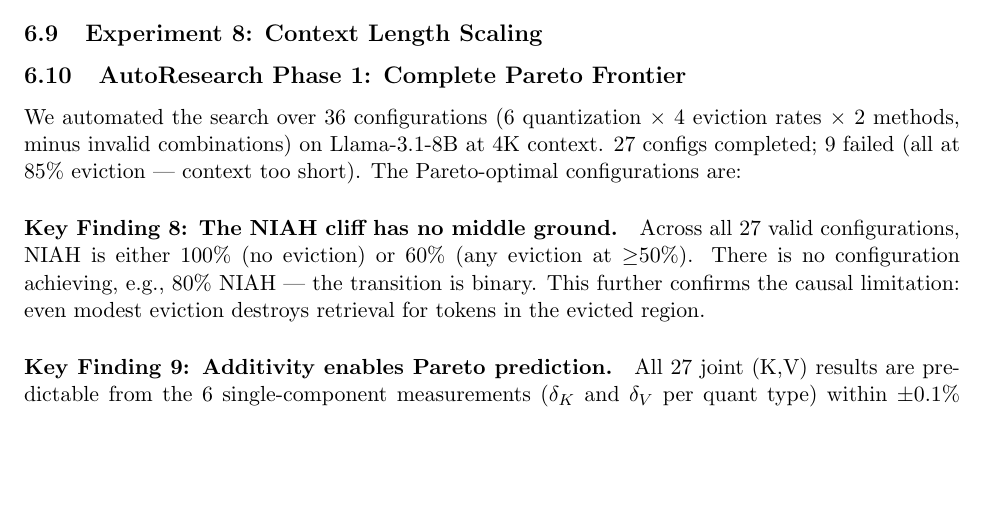
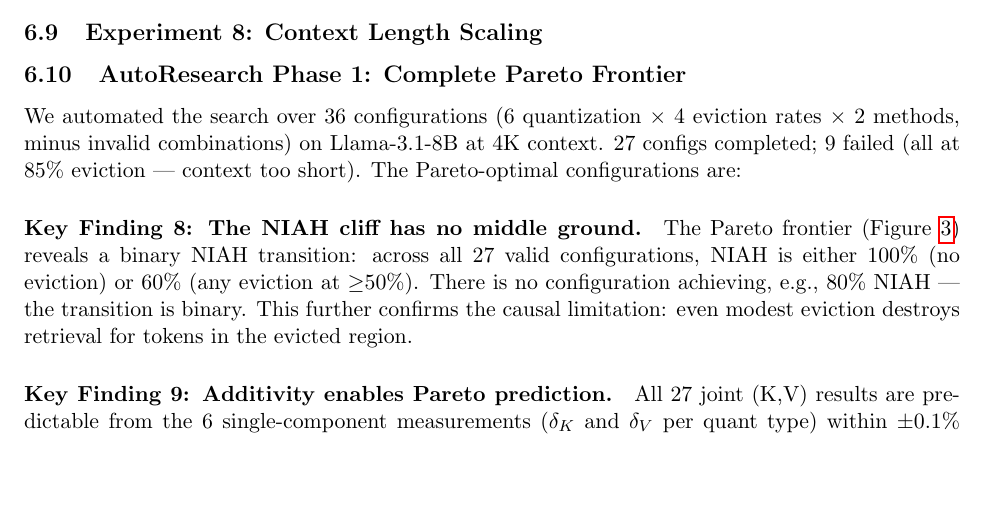
Before and after one commit to sparten0614-cpu/super-kv-compress, a LaTeX paper (paper/main.tex, which reads paper/sections/experiments.tex): part of page 18 of 23, cut so that both start at the same text, the shorter picture padded with empty space. Compiled offline with pdfLaTeX.

Commit message:
Add Figure ref for Pareto frontier in Finding 8
Co-Authored-By: Claude Opus 4.6 (1M context) <noreply@anthropic.com>

```diff
--- a/paper/sections/experiments.tex
+++ b/paper/sections/experiments.tex
@@ -346,7 +346,7 @@ q4\_0/q4\_0 + 70\% evict & 11.85x & +6.30\% & 60\% & Aggressive \\
 \end{figure}
 
 \paragraph{Key Finding 8: The NIAH cliff has no middle ground.}
-Across all 27 valid configurations, NIAH is either 100\% (no eviction) or 60\% (any eviction at $\geq$50\%). There is no configuration achieving, e.g., 80\% NIAH --- the transition is binary. This further confirms the causal limitation: even modest eviction destroys retrieval for tokens in the evicted region.
+The Pareto frontier (Figure~\ref{fig:pareto}) reveals a binary NIAH transition: across all 27 valid configurations, NIAH is either 100\% (no eviction) or 60\% (any eviction at $\geq$50\%). There is no configuration achieving, e.g., 80\% NIAH --- the transition is binary. This further confirms the causal limitation: even modest eviction destroys retrieval for tokens in the evicted region.
 
 \paragraph{Key Finding 9: Additivity enables Pareto prediction.}
 All 27 joint (K,V) results are predictable from the 6 single-component measurements ($\delta_K$ and $\delta_V$ per quant type) within $\pm$0.1\% accuracy. This means the full Pareto frontier for \emph{any} new model can be predicted from $O(2n)$ calibration runs instead of $O(n^2)$ exhaustive search --- a critical efficiency gain for the AutoResearch pipeline (\S\ref{sec:conclusion}).
```
